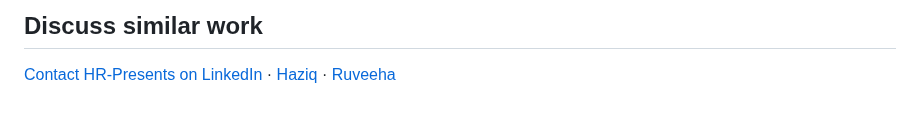
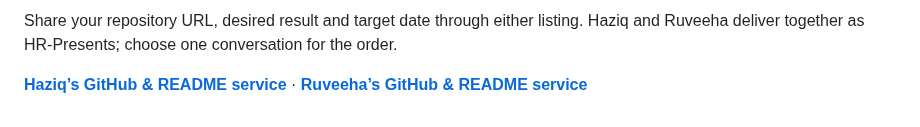
Before and after one commit to HR-Presents/HR-Presents, a Markdown page: profile-redesign-case-study.md, the part around one of its changes. Drawn GitHub-style.

```diff
--- a/profile-redesign-case-study.md
+++ b/profile-redesign-case-study.md
@@ -35,4 +47,4 @@ The editable Markdown, SVG graphics and original media are retained in this repo
 
-## Discuss similar work
+Share your repository URL, desired result and target date through either listing. Haziq and Ruveeha deliver together as HR-Presents; choose one conversation for the order.
 
-[Contact HR-Presents on LinkedIn](https://www.linkedin.com/company/hr-presents/) · [Haziq](https://www.fiverr.com/haziq_afzal) · [Ruveeha](https://www.fiverr.com/ruveehaashfaq)
+**[Haziq’s GitHub & README service](https://www.fiverr.com/haziq_afzal/enhance-your-github-profile-and-repository-readme)** · **[Ruveeha’s GitHub & README service](https://www.fiverr.com/ruveehaashfaq/redesign-your-github-profile-and-repository-readme)**
```
Also changed, not shown: other parts of profile-redesign-case-study.md (+30 -18 lines), assets/case-study/profile-after.jpg (added), assets/case-study/profile-before.jpg (added).
